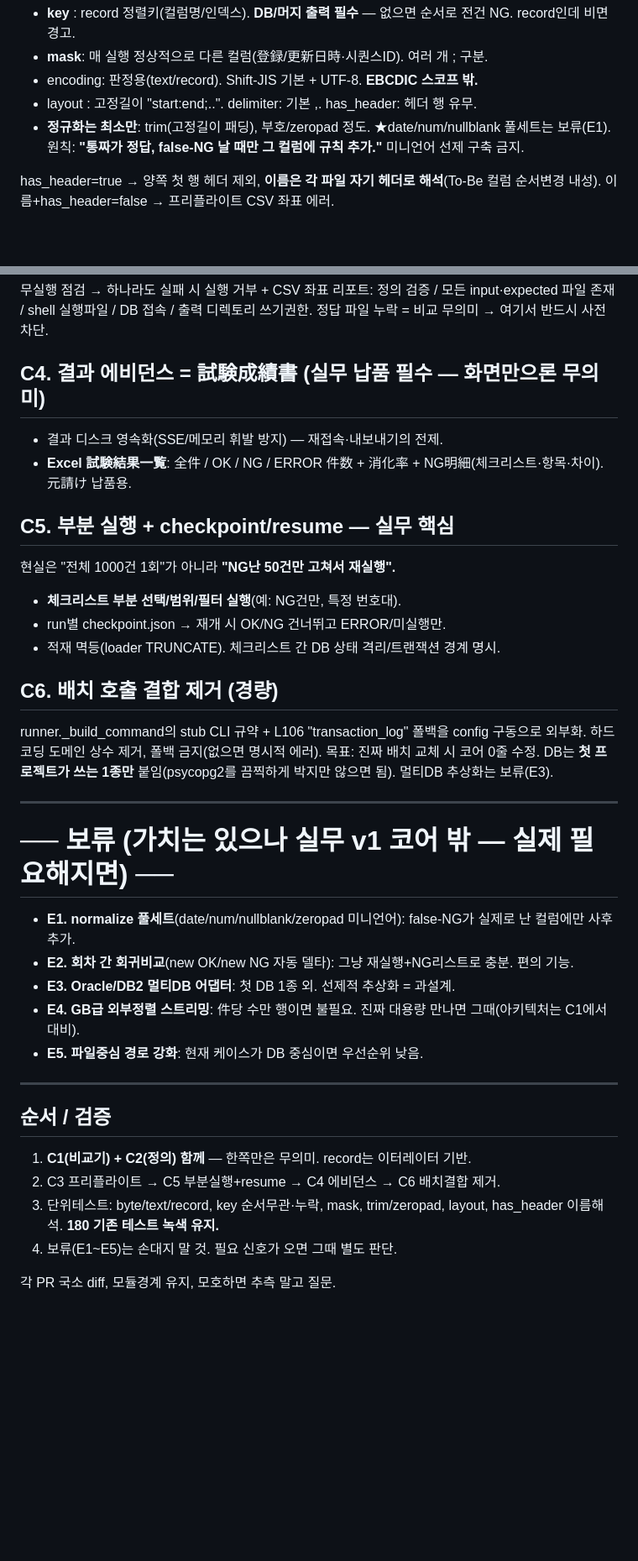
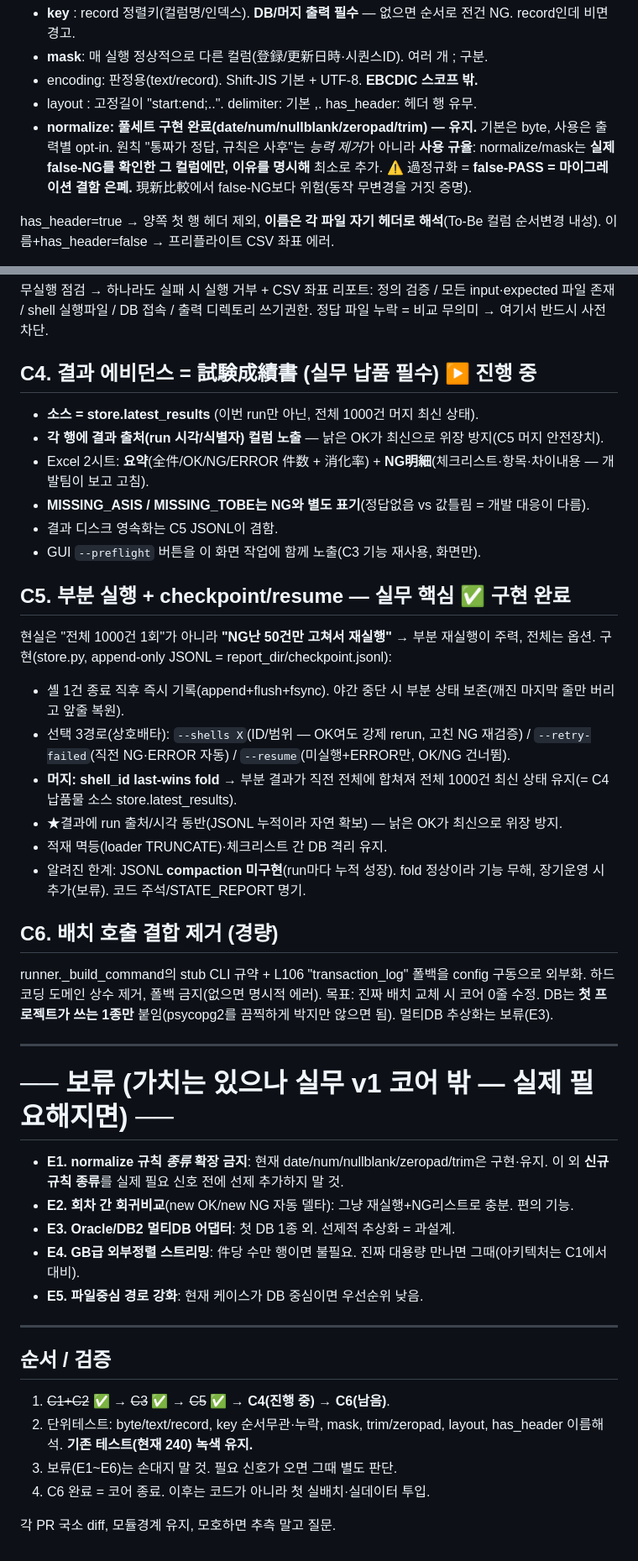
Before and after one commit to kyh0815/DataComparator, a Markdown page: docs/HANDOFF_v4.md, 2 parts joined by grey strips. Shown at 84% size. GitHub-like rendering; blank space fills up the shorter version.

Commit message:
docs: HANDOFF v4로 정본 최신화(v3 폐기) — 코어 C1~C6 완료 상태 반영
진행 상태(C1~C6 전부 완료, 255 passed·회귀 0) + C1 normalize 규율(過정규화=false-PASS=
결함 은폐 경고) 반영. 정본 1벌 유지(v3 삭제). 다음은 코드 아닌 첫 실배치·실데이터 투입.

Co-Authored-By: Claude Opus 4.8 <noreply@anthropic.com>

```diff
--- a/docs/HANDOFF_V3.md
+++ b/docs/HANDOFF_v4.md
@@ -43,8 +48,10 @@ compare_files를 모드 분기로. **비교기는 파일경로+옵션만. DB/배
 - **mask**: 매 실행 정상적으로 다른 컬럼(登録/更新日時·시퀀스ID). 여러 개 ; 구분.
 - encoding: 판정용(text/record). Shift-JIS 기본 + UTF-8. **EBCDIC 스코프 밖.**
 - layout : 고정길이 "start:end;..". delimiter: 기본 ,. has_header: 헤더 행 유무.
-- **정규화는 최소만**: trim(고정길이 패딩), 부호/zeropad 정도. ★date/num/nullblank 풀세트는 보류(E1).
-  원칙: **"통짜가 정답, false-NG 날 때만 그 컬럼에 규칙 추가."** 미니언어 선제 구축 금지.
+- **normalize: 풀세트 구현 완료(date/num/nullblank/zeropad/trim) — 유지.** 기본은 byte, 사용은 출력별 opt-in.
+  원칙 "통짜가 정답, 규칙은 사후"는 *능력 제거*가 아니라 **사용 규율**: normalize/mask는 **실제 false-NG를 확인한
+  그 컬럼에만, 이유를 명시해** 최소로 추가.
+  ⚠ 過정규화 = **false-PASS = 마이그레이션 결함 은폐.** 現新比較에서 false-NG보다 위험(동작 무변경을 거짓 증명).
 
 has_header=true → 양쪽 첫 행 헤더 제외, **이름은 각 파일 자기 헤더로 해석**(To-Be 컬럼 순서변경 내성).
 이름+has_header=false → 프리플라이트 CSV 좌표 에러.
@@ -67,15 +74,23 @@ record 파이프라인은 이터레이터 기반(source→aligner)으로 짜서,
 정의 검증 / 모든 input·expected 파일 존재 / shell 실행파일 / DB 접속 / 출력 디렉토리 쓰기권한.
 정답 파일 누락 = 비교 무의미 → 여기서 반드시 사전 차단.
 
-## C4. 결과 에비던스 = 試験成績書 (실무 납품 필수 — 화면만으론 무의미)
-- 결과 디스크 영속화(SSE/메모리 휘발 방지) — 재접속·내보내기의 전제.
-- **Excel 試験結果一覧**: 全件 / OK / NG / ERROR 件数 + 消化率 + NG明細(체크리스트·항목·차이). 元請け 납품용.
+## C4. 결과 에비던스 = 試験成績書 (실무 납품 필수) ▶ 진행 중
+- **소스 = store.latest_results** (이번 run만 아닌, 전체 1000건 머지 최신 상태).
+- **각 행에 결과 출처(run 시각/식별자) 컬럼 노출** — 낡은 OK가 최신으로 위장 방지(C5 머지 안전장치).
+- Excel 2시트: **요약**(全件/OK/NG/ERROR 件数 + 消化率) + **NG明細**(체크리스트·항목·차이내용 — 개발팀이 보고 고침).
+- **MISSING_ASIS / MISSING_TOBE는 NG와 별도 표기**(정답없음 vs 값틀림 = 개발 대응이 다름).
+- 결과 디스크 영속화는 C5 JSONL이 겸함.
+- GUI `--preflight` 버튼을 이 화면 작업에 함께 노출(C3 기능 재사용, 화면만).
 
-## C5. 부분 실행 + checkpoint/resume — 실무 핵심
-현실은 "전체 1000건 1회"가 아니라 **"NG난 50건만 고쳐서 재실행".**
-- **체크리스트 부분 선택/범위/필터 실행**(예: NG건만, 특정 번호대).
-- run별 checkpoint.json → 재개 시 OK/NG 건너뛰고 ERROR/미실행만.
-- 적재 멱등(loader TRUNCATE). 체크리스트 간 DB 상태 격리/트랜잭션 경계 명시.
+## C5. 부분 실행 + checkpoint/resume — 실무 핵심 ✅ 구현 완료
+현실은 "전체 1000건 1회"가 아니라 **"NG난 50건만 고쳐서 재실행"** → 부분 재실행이 주력, 전체는 옵션.
+구현(store.py, append-only JSONL = report_dir/checkpoint.jsonl):
+- 셸 1건 종료 직후 즉시 기록(append+flush+fsync). 야간 중단 시 부분 상태 보존(깨진 마지막 줄만 버리고 앞줄 복원).
+- 선택 3경로(상호배타): `--shells X`(ID/범위 — OK여도 강제 rerun, 고친 NG 재검증) / `--retry-failed`(직전 NG·ERROR 자동) / `--resume`(미실행+ERROR만, OK/NG 건너뜀).
+- **머지: shell_id last-wins fold** → 부분 결과가 직전 전체에 합쳐져 전체 1000건 최신 상태 유지(= C4 납품물 소스 store.latest_results).
+- ★결과에 run 출처/시각 동반(JSONL 누적이라 자연 확보) — 낡은 OK가 최신으로 위장 방지.
+- 적재 멱등(loader TRUNCATE)·체크리스트 간 DB 격리 유지.
+- 알려진 한계: JSONL **compaction 미구현**(run마다 누적 성장). fold 정상이라 기능 무해, 장기운영 시 추가(보류). 코드 주석/STATE_REPORT 명기.
 
 ## C6. 배치 호출 결합 제거 (경량)
 runner._build_command의 stub CLI 규약 + L106 "transaction_log" 폴백을 config 구동으로 외부화.
@@ -86,7 +101,8 @@ DB는 **첫 프로젝트가 쓰는 1종만** 붙임(psycopg2를 끔찍하게 박
 
 # ── 보류 (가치는 있으나 실무 v1 코어 밖 — 실제 필요해지면) ──
 
-- **E1. normalize 풀세트**(date/num/nullblank/zeropad 미니언어): false-NG가 실제로 난 컬럼에만 사후 추가.
+- **E1. normalize 규칙 *종류* 확장 금지**: 현재 date/num/nullblank/zeropad/trim은 구현·유지.
+  이 외 **신규 규칙 종류**를 실제 필요 신호 전에 선제 추가하지 말 것.
 - **E2. 회차 간 회귀비교**(new OK/new NG 자동 델타): 그냥 재실행+NG리스트로 충분. 편의 기능.
 - **E3. Oracle/DB2 멀티DB 어댑터**: 첫 DB 1종 외. 선제적 추상화 = 과설계.
 - **E4. GB급 외부정렬 스트리밍**: 件당 수만 행이면 불필요. 진짜 대용량 만나면 그때(아키텍처는 C1에서 대비).
@@ -95,10 +111,9 @@ DB는 **첫 프로젝트가 쓰는 1종만** 붙임(psycopg2를 끔찍하게 박
 ---
 
 ## 순서 / 검증
-1. **C1(비교기) + C2(정의) 함께** — 한쪽만은 무의미. record는 이터레이터 기반.
-2. C3 프리플라이트 → C5 부분실행+resume → C4 에비던스 → C6 배치결합 제거.
-3. 단위테스트: byte/text/record, key 순서무관·누락, mask, trim/zeropad, layout, has_header 이름해석.
-   **180 기존 테스트 녹색 유지.**
-4. 보류(E1~E5)는 손대지 말 것. 필요 신호가 오면 그때 별도 판단.
+1. ~~C1+C2~~ ✅ → ~~C3~~ ✅ → ~~C5~~ ✅ → **C4(진행 중)** → **C6(남음)**.
+2. 단위테스트: byte/text/record, key 순서무관·누락, mask, trim/zeropad, layout, has_header 이름해석. **기존 테스트(현재 240) 녹색 유지.**
+3. 보류(E1~E6)는 손대지 말 것. 필요 신호가 오면 그때 별도 판단.
+4. C6 완료 = 코어 종료. 이후는 코드가 아니라 첫 실배치·실데이터 투입.
 
 각 PR 국소 diff, 모듈경계 유지, 모호하면 추측 말고 질문.
```
Also changed, not shown: other parts of docs/HANDOFF_v4.md (+6 -1 lines).
